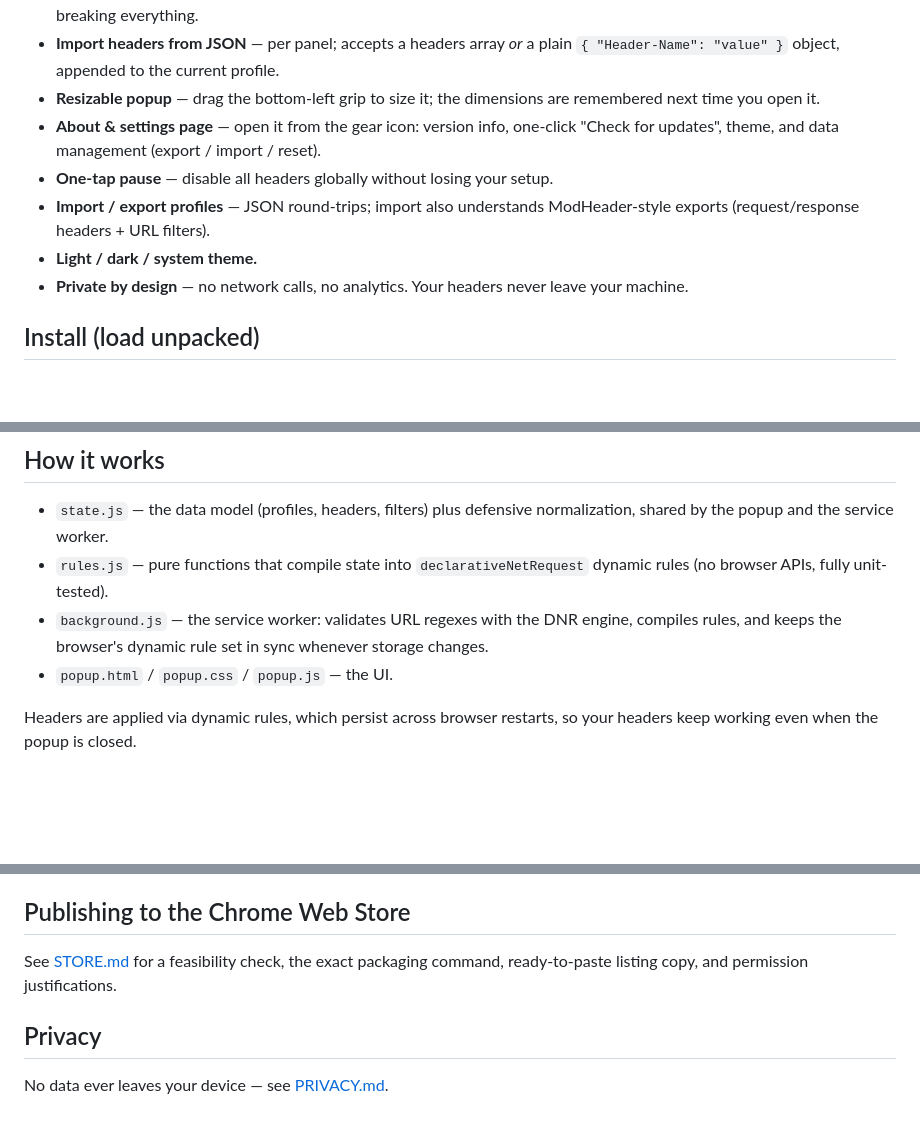
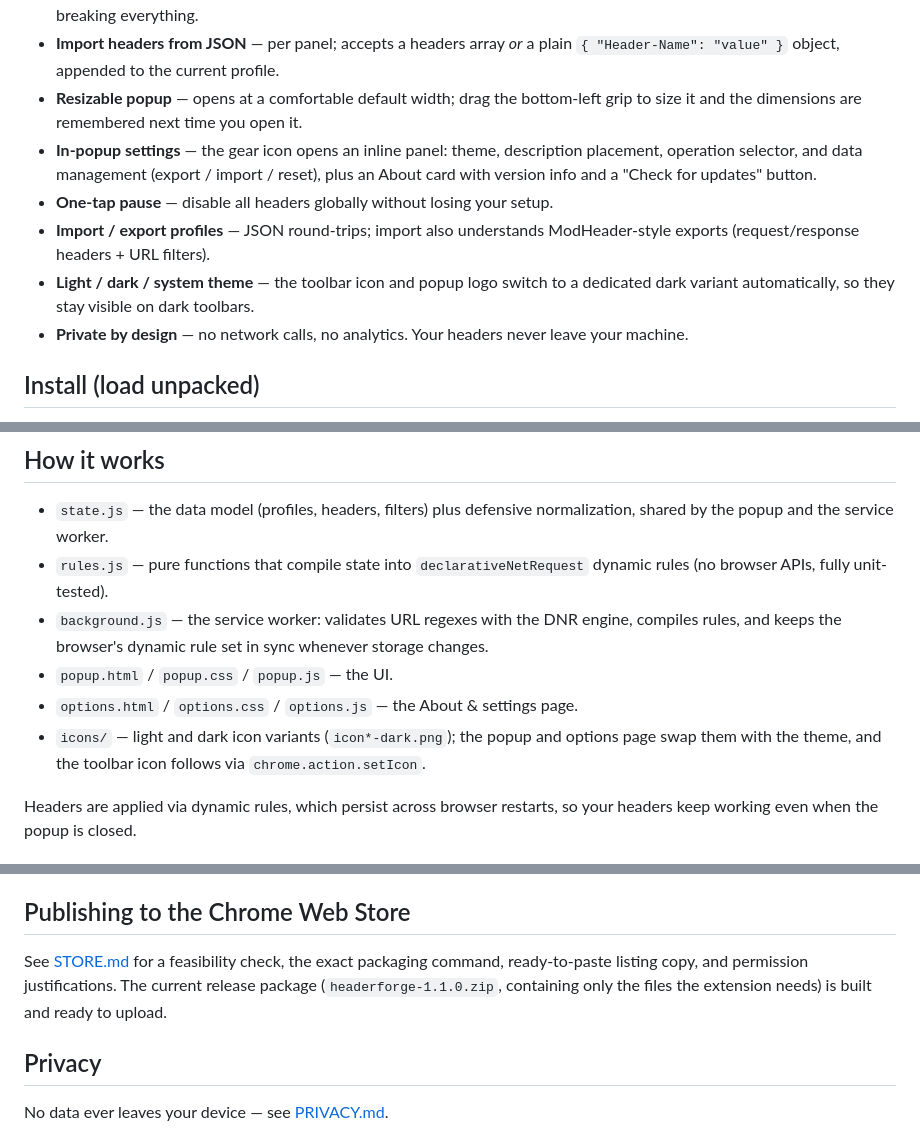
Before and after one commit to prasadthx/headerforge, a Markdown page: README.md, 3 parts joined by grey strips. GitHub-like rendering; blank space fills up the shorter version.

Commit message:
docs: update README for in-popup settings, theme-aware icons, store package

```diff
--- a/README.md
+++ b/README.md
@@ -29,14 +29,16 @@ everything stays in your browser.
   invalid patterns are flagged instead of silently breaking everything.
 - **Import headers from JSON** — per panel; accepts a headers array *or* a plain
   `{ "Header-Name": "value" }` object, appended to the current profile.
-- **Resizable popup** — drag the bottom-left grip to size it; the dimensions are
-  remembered next time you open it.
-- **About & settings page** — open it from the gear icon: version info, one-click
-  "Check for updates", theme, and data management (export / import / reset).
+- **Resizable popup** — opens at a comfortable default width; drag the bottom-left
+  grip to size it and the dimensions are remembered next time you open it.
+- **In-popup settings** — the gear icon opens an inline panel: theme, description
+  placement, operation selector, and data management (export / import / reset),
+  plus an About card with version info and a "Check for updates" button.
 - **One-tap pause** — disable all headers globally without losing your setup.
 - **Import / export profiles** — JSON round-trips; import also understands
   ModHeader-style exports (request/response headers + URL filters).
-- **Light / dark / system theme.**
+- **Light / dark / system theme** — the toolbar icon and popup logo switch to a
+  dedicated dark variant automatically, so they stay visible on dark toolbars.
 - **Private by design** — no network calls, no analytics. Your headers never
   leave your machine.
 
@@ -92,6 +94,10 @@ interface.
   engine, compiles rules, and keeps the browser's dynamic rule set in sync
   whenever storage changes.
 - `popup.html` / `popup.css` / `popup.js` — the UI.
+- `options.html` / `options.css` / `options.js` — the About & settings page.
+- `icons/` — light and dark icon variants (`icon*-dark.png`); the popup and
+  options page swap them with the theme, and the toolbar icon follows via
+  `chrome.action.setIcon`.
 
 Headers are applied via dynamic rules, which persist across browser restarts, so
 your headers keep working even when the popup is closed.
@@ -127,7 +133,9 @@ new optional fields fall back to defaults automatically.
 ## Publishing to the Chrome Web Store
 
 See [STORE.md](STORE.md) for a feasibility check, the exact packaging command,
-ready-to-paste listing copy, and permission justifications.
+ready-to-paste listing copy, and permission justifications. The current release
+package (`headerforge-1.1.0.zip`, containing only the files the extension needs)
+is built and ready to upload.
 
 ## Privacy
 
```
